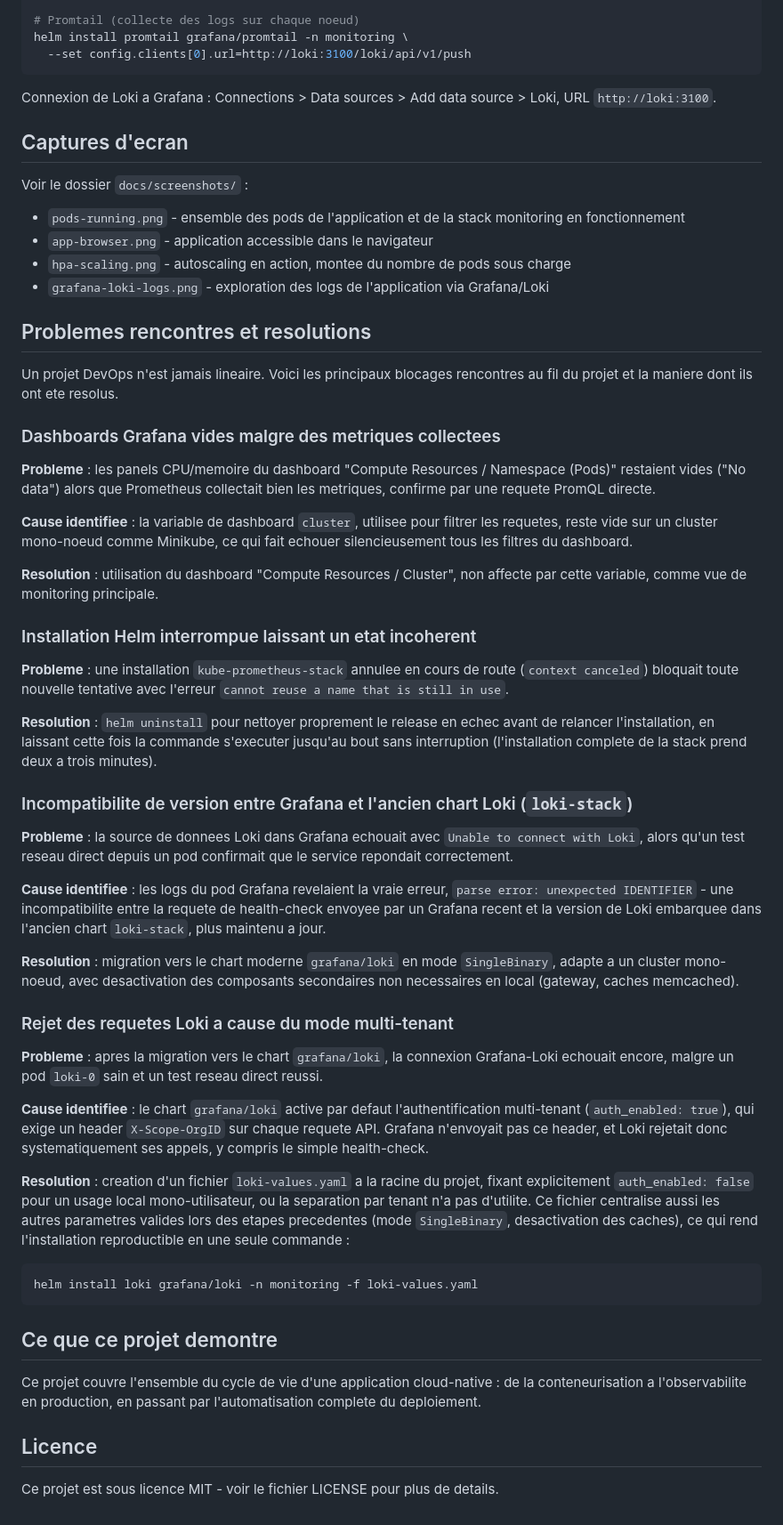
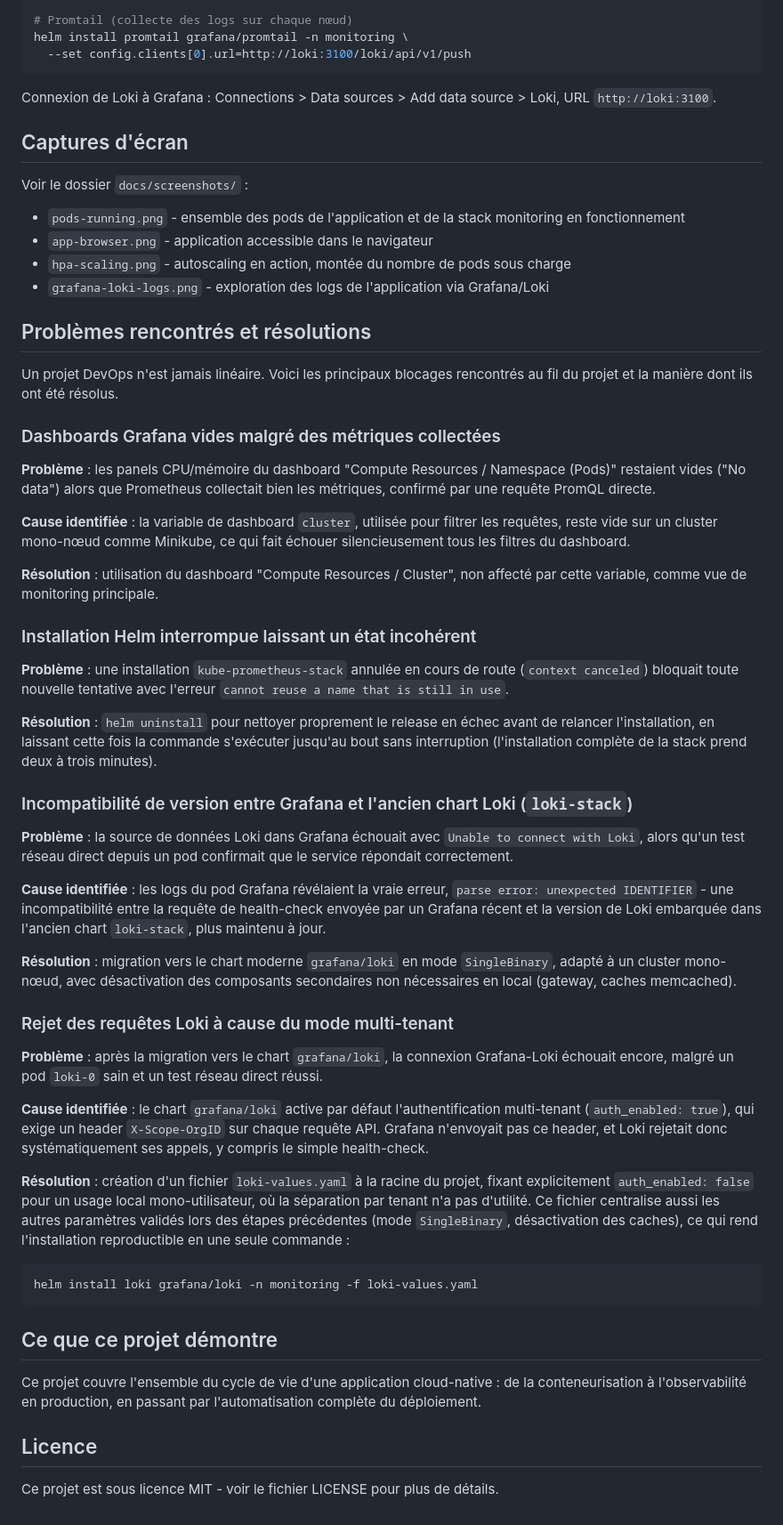
Before and after one commit to Clement-coder-19/k8s-devops-pipeline, a Markdown page: README.md, the part around one of its changes. Shown at 89% size. GitHub-like rendering.

````diff
--- a/README.md
+++ b/README.md
@@ -111,63 +113,63 @@ helm install kube-prom-stack prometheus-community/kube-prometheus-stack -n monit
 helm install loki grafana/loki -n monitoring -f loki-values.yaml
 
-# Promtail (collecte des logs sur chaque noeud)
+# Promtail (collecte des logs sur chaque nœud)
 helm install promtail grafana/promtail -n monitoring \
   --set config.clients[0].url=http://loki:3100/loki/api/v1/push
 ```
 
-Connexion de Loki a Grafana : Connections > Data sources > Add data source > Loki, URL `http://loki:3100`.
+Connexion de Loki à Grafana : Connections > Data sources > Add data source > Loki, URL `http://loki:3100`.
 
-## Captures d'ecran
+## Captures d'écran
 
 Voir le dossier `docs/screenshots/` :
 
-- `pods-running.png` - ensemble des pods de l'application et de la stack monitoring en fonctionnement
-- `app-browser.png` - application accessible dans le navigateur
-- `hpa-scaling.png` - autoscaling en action, montee du nombre de pods sous charge
-- `grafana-loki-logs.png` - exploration des logs de l'application via Grafana/Loki
+* `pods-running.png` - ensemble des pods de l'application et de la stack monitoring en fonctionnement
+* `app-browser.png` - application accessible dans le navigateur
+* `hpa-scaling.png` - autoscaling en action, montée du nombre de pods sous charge
+* `grafana-loki-logs.png` - exploration des logs de l'application via Grafana/Loki
 
-## Problemes rencontres et resolutions
+## Problèmes rencontrés et résolutions
 
-Un projet DevOps n'est jamais lineaire. Voici les principaux blocages rencontres au fil du projet et la maniere dont ils ont ete resolus.
+Un projet DevOps n'est jamais linéaire. Voici les principaux blocages rencontrés au fil du projet et la manière dont ils ont été résolus.
 
-### Dashboards Grafana vides malgre des metriques collectees
+### Dashboards Grafana vides malgré des métriques collectées
 
-**Probleme** : les panels CPU/memoire du dashboard "Compute Resources / Namespace (Pods)" restaient vides ("No data") alors que Prometheus collectait bien les metriques, confirme par une requete PromQL directe.
+**Problème** : les panels CPU/mémoire du dashboard "Compute Resources / Namespace (Pods)" restaient vides ("No data") alors que Prometheus collectait bien les métriques, confirmé par une requête PromQL directe.
 
-**Cause identifiee** : la variable de dashboard `cluster`, utilisee pour filtrer les requetes, reste vide sur un cluster mono-noeud comme Minikube, ce qui fait echouer silencieusement tous les filtres du dashboard.
+**Cause identifiée** : la variable de dashboard `cluster`, utilisée pour filtrer les requêtes, reste vide sur un cluster mono-nœud comme Minikube, ce qui fait échouer silencieusement tous les filtres du dashboard.
 
-**Resolution** : utilisation du dashboard "Compute Resources / Cluster", non affecte par cette variable, comme vue de monitoring principale.
+**Résolution** : utilisation du dashboard "Compute Resources / Cluster", non affecté par cette variable, comme vue de monitoring principale.
 
-### Installation Helm interrompue laissant un etat incoherent
+### Installation Helm interrompue laissant un état incohérent
 
-**Probleme** : une installation `kube-prometheus-stack` annulee en cours de route (`context canceled`) bloquait toute nouvelle tentative avec l'erreur `cannot reuse a name that is still in use`.
+**Problème** : une installation `kube-prometheus-stack` annulée en cours de route (`context canceled`) bloquait toute nouvelle tentative avec l'erreur `cannot reuse a name that is still in use`.
 
-**Resolution** : `helm uninstall` pour nettoyer proprement le release en echec avant de relancer l'installation, en laissant cette fois la commande s'executer jusqu'au bout sans interruption (l'installation complete de la stack prend deux a trois minutes).
+**Résolution** : `helm uninstall` pour nettoyer proprement le release en échec avant de relancer l'installation, en laissant cette fois la commande s'exécuter jusqu'au bout sans interruption (l'installation complète de la stack prend deux à trois minutes).
 
-### Incompatibilite de version entre Grafana et l'ancien chart Loki (`loki-stack`)
+### Incompatibilité de version entre Grafana et l'ancien chart Loki (`loki-stack`)
 
-**Probleme** : la source de donnees Loki dans Grafana echouait avec `Unable to connect with Loki`, alors qu'un test reseau direct depuis un pod confirmait que le service repondait correctement.
+**Problème** : la source de données Loki dans Grafana échouait avec `Unable to connect with Loki`, alors qu'un test réseau direct depuis un pod confirmait que le service répondait correctement.
 
-**Cause identifiee** : les logs du pod Grafana revelaient la vraie erreur, `parse error: unexpected IDENTIFIER` - une incompatibilite entre la requete de health-check envoyee par un Grafana recent et la version de Loki embarquee dans l'ancien chart `loki-stack`, plus maintenu a jour.
+**Cause identifiée** : les logs du pod Grafana révélaient la vraie erreur, `parse error: unexpected IDENTIFIER` - une incompatibilité entre la requête de health-check envoyée par un Grafana récent et la version de Loki embarquée dans l'ancien chart `loki-stack`, plus maintenu à jour.
 
-**Resolution** : migration vers le chart moderne `grafana/loki` en mode `SingleBinary`, adapte a un cluster mono-noeud, avec desactivation des composants secondaires non necessaires en local (gateway, caches memcached).
+**Résolution** : migration vers le chart moderne `grafana/loki` en mode `SingleBinary`, adapté à un cluster mono-nœud, avec désactivation des composants secondaires non nécessaires en local (gateway, caches memcached).
 
-### Rejet des requetes Loki a cause du mode multi-tenant
+### Rejet des requêtes Loki à cause du mode multi-tenant
 
-**Probleme** : apres la migration vers le chart `grafana/loki`, la connexion Grafana-Loki echouait encore, malgre un pod `loki-0` sain et un test reseau direct reussi.
+**Problème** : après la migration vers le chart `grafana/loki`, la connexion Grafana-Loki échouait encore, malgré un pod `loki-0` sain et un test réseau direct réussi.
 
-**Cause identifiee** : le chart `grafana/loki` active par defaut l'authentification multi-tenant (`auth_enabled: true`), qui exige un header `X-Scope-OrgID` sur chaque requete API. Grafana n'envoyait pas ce header, et Loki rejetait donc systematiquement ses appels, y compris le simple health-check.
+**Cause identifiée** : le chart `grafana/loki` active par défaut l'authentification multi-tenant (`auth_enabled: true`), qui exige un header `X-Scope-OrgID` sur chaque requête API. Grafana n'envoyait pas ce header, et Loki rejetait donc systématiquement ses appels, y compris le simple health-check.
 
-**Resolution** : creation d'un fichier `loki-values.yaml` a la racine du projet, fixant explicitement `auth_enabled: false` pour un usage local mono-utilisateur, ou la separation par tenant n'a pas d'utilite. Ce fichier centralise aussi les autres parametres valides lors des etapes precedentes (mode `SingleBinary`, desactivation des caches), ce qui rend l'installation reproductible en une seule commande :
+**Résolution** : création d'un fichier `loki-values.yaml` à la racine du projet, fixant explicitement `auth_enabled: false` pour un usage local mono-utilisateur, où la séparation par tenant n'a pas d'utilité. Ce fichier centralise aussi les autres paramètres validés lors des étapes précédentes (mode `SingleBinary`, désactivation des caches), ce qui rend l'installation reproductible en une seule commande :
 
 ```bash
 helm install loki grafana/loki -n monitoring -f loki-values.yaml
 ```
 
-## Ce que ce projet demontre
+## Ce que ce projet démontre
 
-Ce projet couvre l'ensemble du cycle de vie d'une application cloud-native : de la conteneurisation a l'observabilite en production, en passant par l'automatisation complete du deploiement.
+Ce projet couvre l'ensemble du cycle de vie d'une application cloud-native : de la conteneurisation à l'observabilité en production, en passant par l'automatisation complète du déploiement.
 
 ## Licence
 
-Ce projet est sous licence MIT - voir le fichier LICENSE pour plus de details.
+Ce projet est sous licence MIT - voir le fichier LICENSE pour plus de détails.
````
Also changed, not shown: other parts of README.md (+39 -37 lines).
